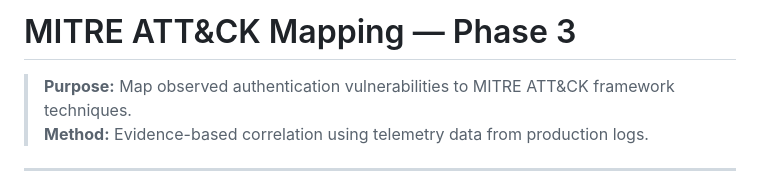
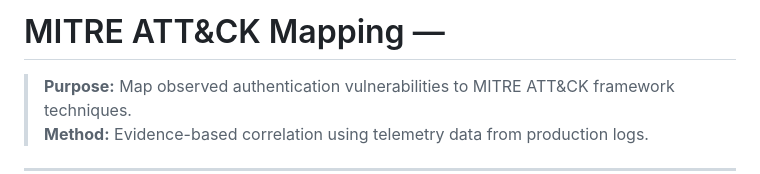
Before and after one commit to ReginaldBell/vulnerable-auth-detection-lab, a Markdown page: FINDINGS.md, the part around the change. GitHub-like rendering.

```diff
--- a/FINDINGS.md
+++ b/FINDINGS.md
@@ -1,4 +1,4 @@
-# MITRE ATT&CK Mapping — Phase 3
+# MITRE ATT&CK Mapping —
 
 > **Purpose:** Map observed authentication vulnerabilities to MITRE ATT&CK framework techniques.
 > **Method:** Evidence-based correlation using telemetry data from production logs.
```
